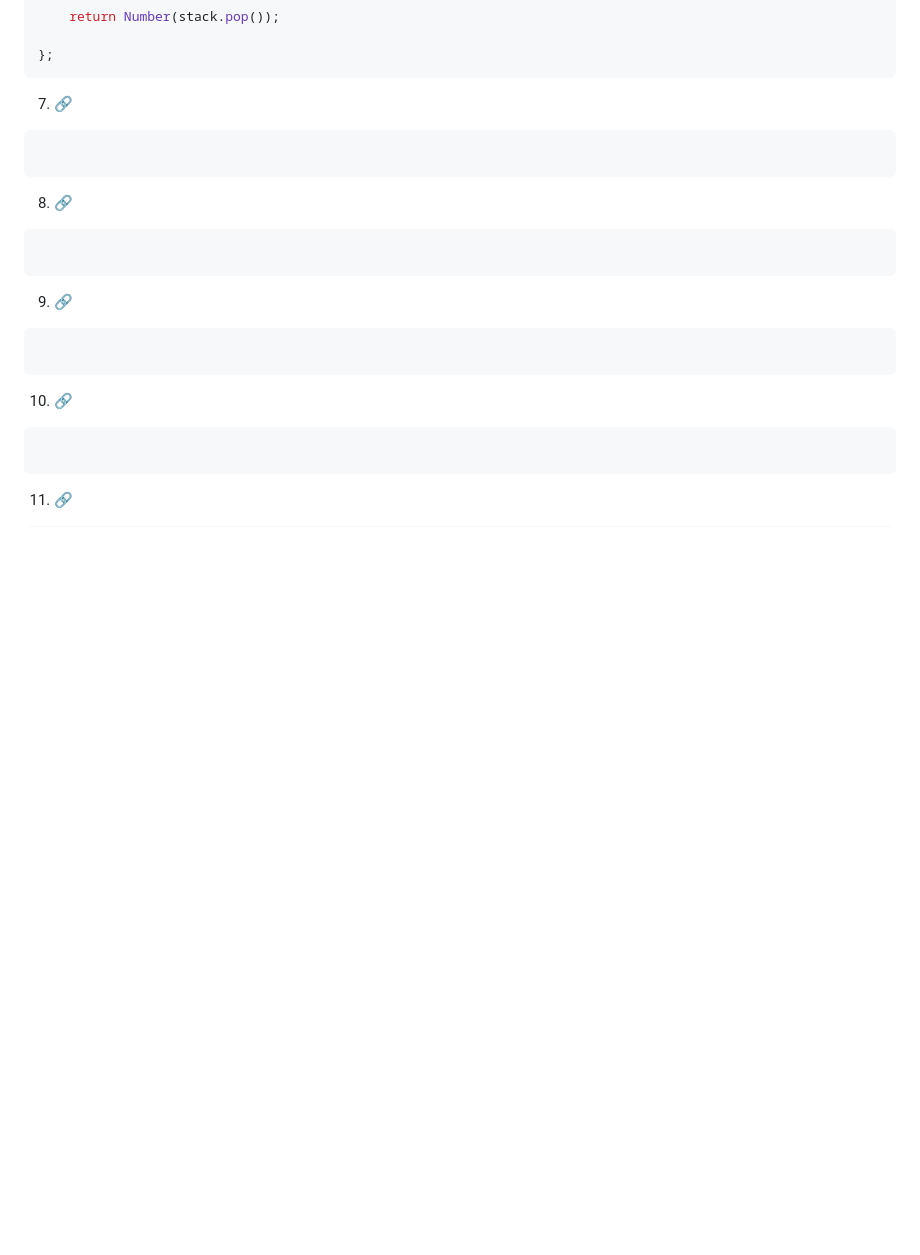
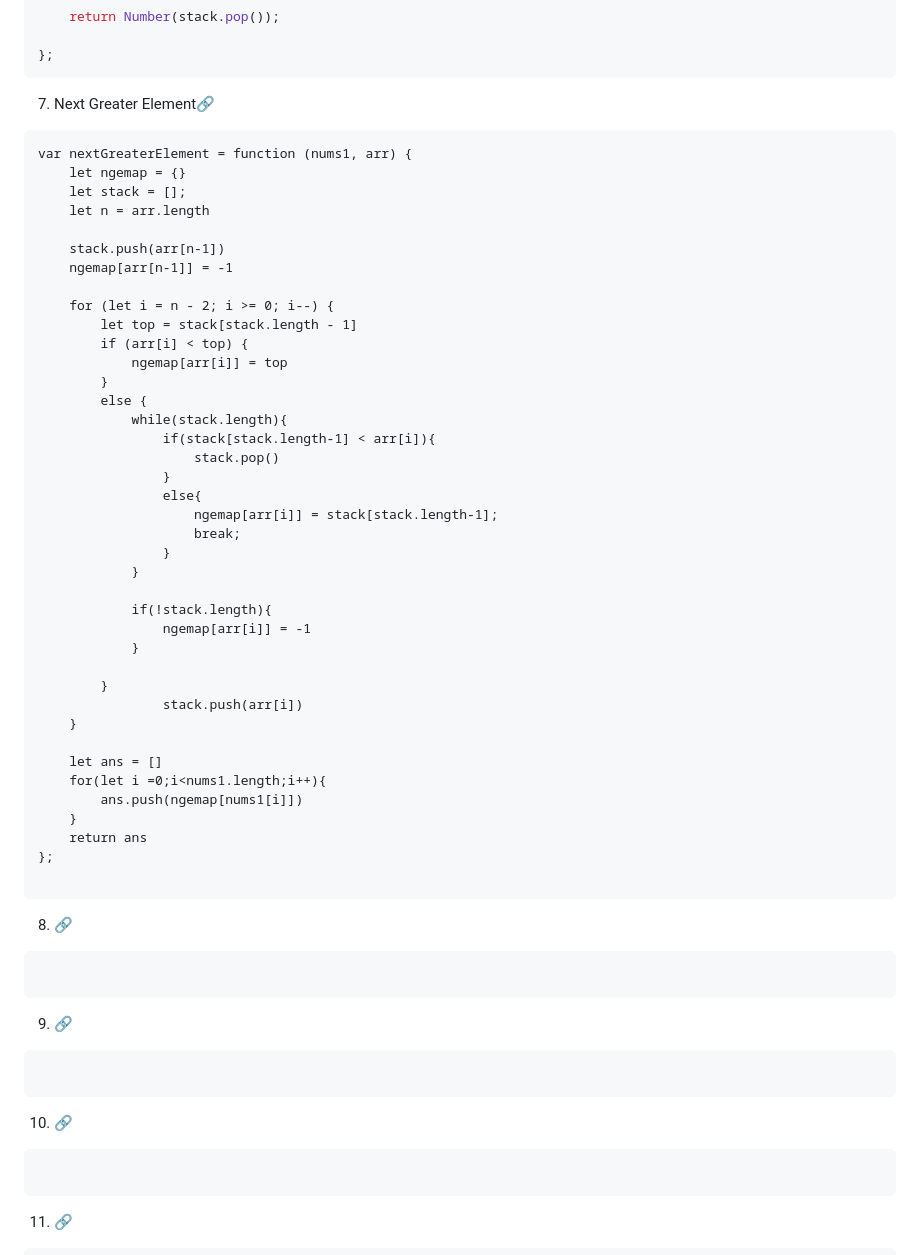
Before and after one commit to omkarmagadumdev/Learning-DSA, a Markdown page: README.md, the part around the change. GitHub-like rendering; blank space fills up the shorter version.

Commit message:
feat(dsa): solve next greater element with stack and hashmap

````diff
--- a/README.md
+++ b/README.md
@@ -1770,8 +1770,46 @@ var evalRPN = function (tokens) {
 ```
 
 
-7. [🔗]()
-```
+7. Next Greater Element[🔗](https://leetcode.com/problems/next-greater-element-i/)
+```
+var nextGreaterElement = function (nums1, arr) {
+    let ngemap = {}
+    let stack = [];
+    let n = arr.length
+
+    stack.push(arr[n-1])
+    ngemap[arr[n-1]] = -1
+
+    for (let i = n - 2; i >= 0; i--) {
+        let top = stack[stack.length - 1]
+        if (arr[i] < top) {
+            ngemap[arr[i]] = top
+        }
+        else {
+            while(stack.length){
+                if(stack[stack.length-1] < arr[i]){
+                    stack.pop()
+                }
+                else{
+                    ngemap[arr[i]] = stack[stack.length-1];
+                    break;
+                }
+            }
+
+            if(!stack.length){
+                ngemap[arr[i]] = -1
+            }
+
+        }
+                stack.push(arr[i])
+    }
+
+    let ans = []
+    for(let i =0;i<nums1.length;i++){
+        ans.push(ngemap[nums1[i]])
+    }
+    return ans
+};
 
 ```
 
````
